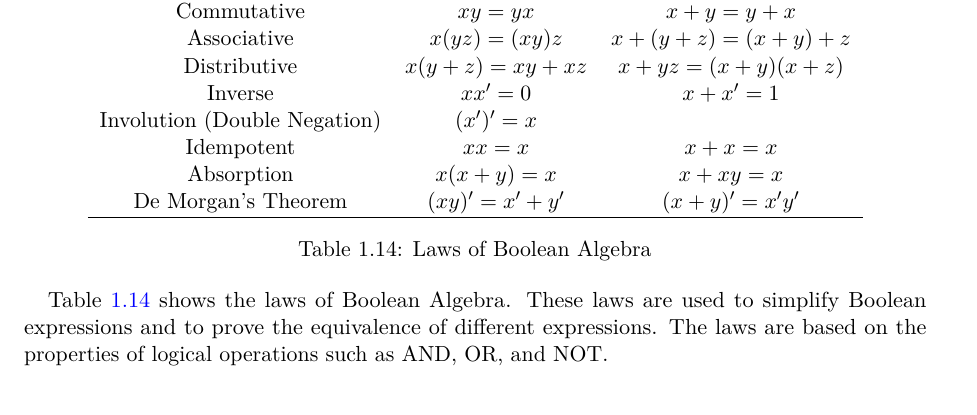
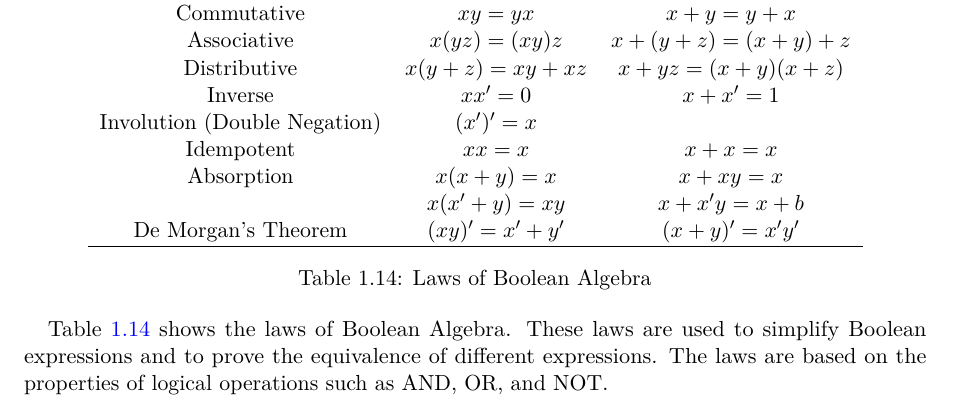
Before and after one commit to SorSU-Classroom/CS-121-Discrete-Structures-2, a LaTeX book (Module/Discrete Structures 2.tex): part of page 15 of 23, cut so that both start at the same text. Compiled offline with pdfLaTeX.

Commit message:
fix: Update log timestamps and improve boolean algebra expressions in Discrete Structures module

```diff
--- a/Module/Discrete Structures 2.tex
+++ b/Module/Discrete Structures 2.tex
@@ -699,6 +699,7 @@ NOT operation is simply the complement of the input.
     Involution (Double Negation) & $(x')' = x$ &  \\
     Idempotent & $xx = x$ & $x + x = x$ \\
     Absorption & $x(x + y) = x$ & $x + xy = x$ \\
+     & $x(x' + y) = xy$ & $x + x'y = x + b$ \\
     De Morgan's Theorem & $(xy)' = x' + y'$ & $(x + y)' = x'y'$ \\
     \hline
   \end{tabular}
```
Also changed, not shown: Module/Discrete Structures 2.pdf, 3 other files.
